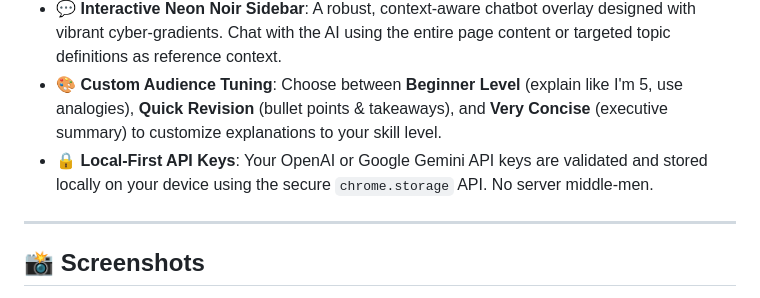
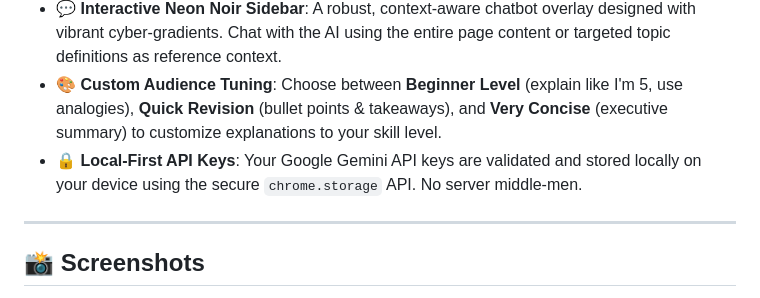
Before and after one commit to Ashwin04912/clario, a Markdown page: README.md, the part around the change. Drawn GitHub-style.

```diff
--- a/README.md
+++ b/README.md
@@ -16,7 +16,7 @@ With **clario**, you can instantly highlight any word, jargon, or paragraph to o
 *   **🧠 "Dig Deeper" Focus Mode**: As you simplify jargon on a page, **clario** automatically lists them in a dedicated interactive list inside your sidebar. Click a topic pill to lock the AI's focus onto that specific topic and ask context-aware follow-up questions.
 *   **💬 Interactive Neon Noir Sidebar**: A robust, context-aware chatbot overlay designed with vibrant cyber-gradients. Chat with the AI using the entire page content or targeted topic definitions as reference context.
 *   **🎨 Custom Audience Tuning**: Choose between **Beginner Level** (explain like I'm 5, use analogies), **Quick Revision** (bullet points & takeaways), and **Very Concise** (executive summary) to customize explanations to your skill level.
-*   **🔒 Local-First API Keys**: Your OpenAI or Google Gemini API keys are validated and stored locally on your device using the secure `chrome.storage` API. No server middle-men.
+*   **🔒 Local-First API Keys**: Your Google Gemini API keys are validated and stored locally on your device using the secure `chrome.storage` API. No server middle-men.
 
 ---
 
```
